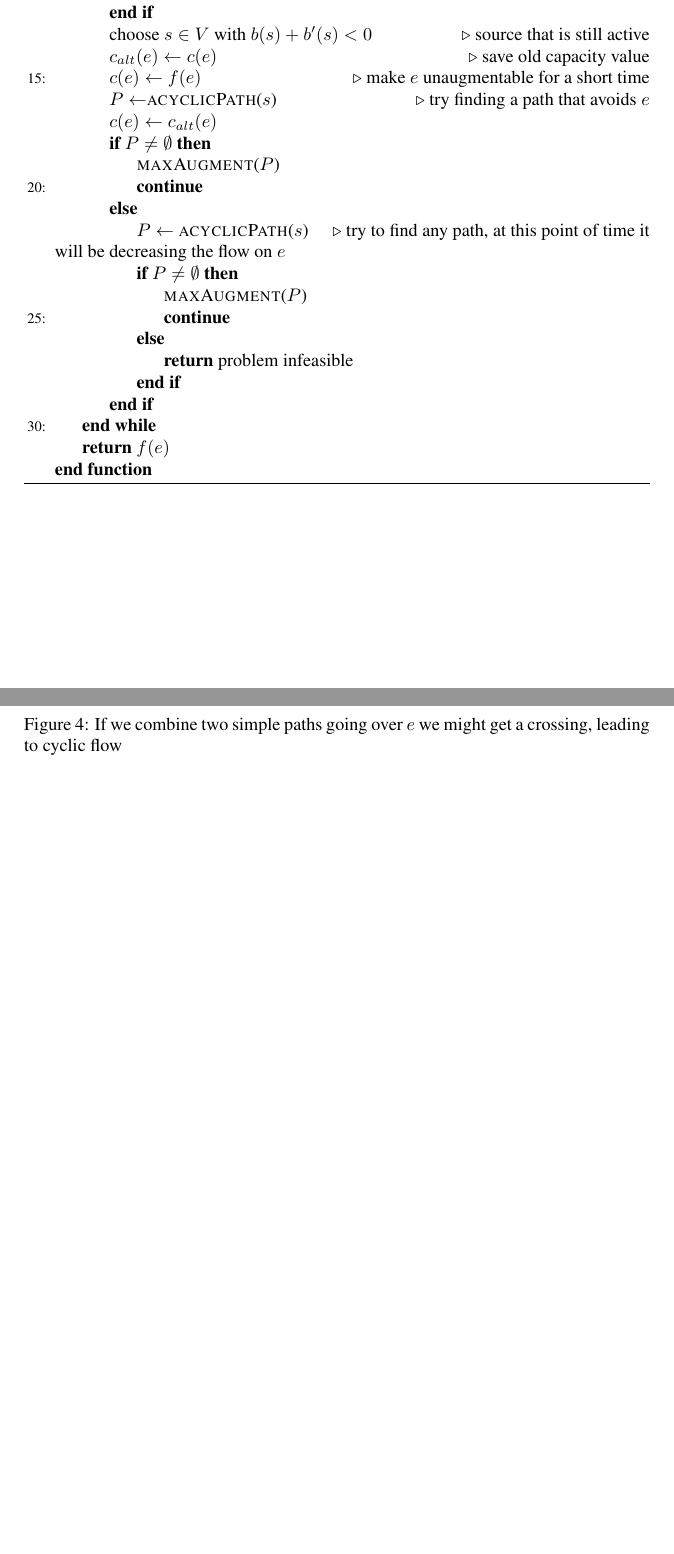
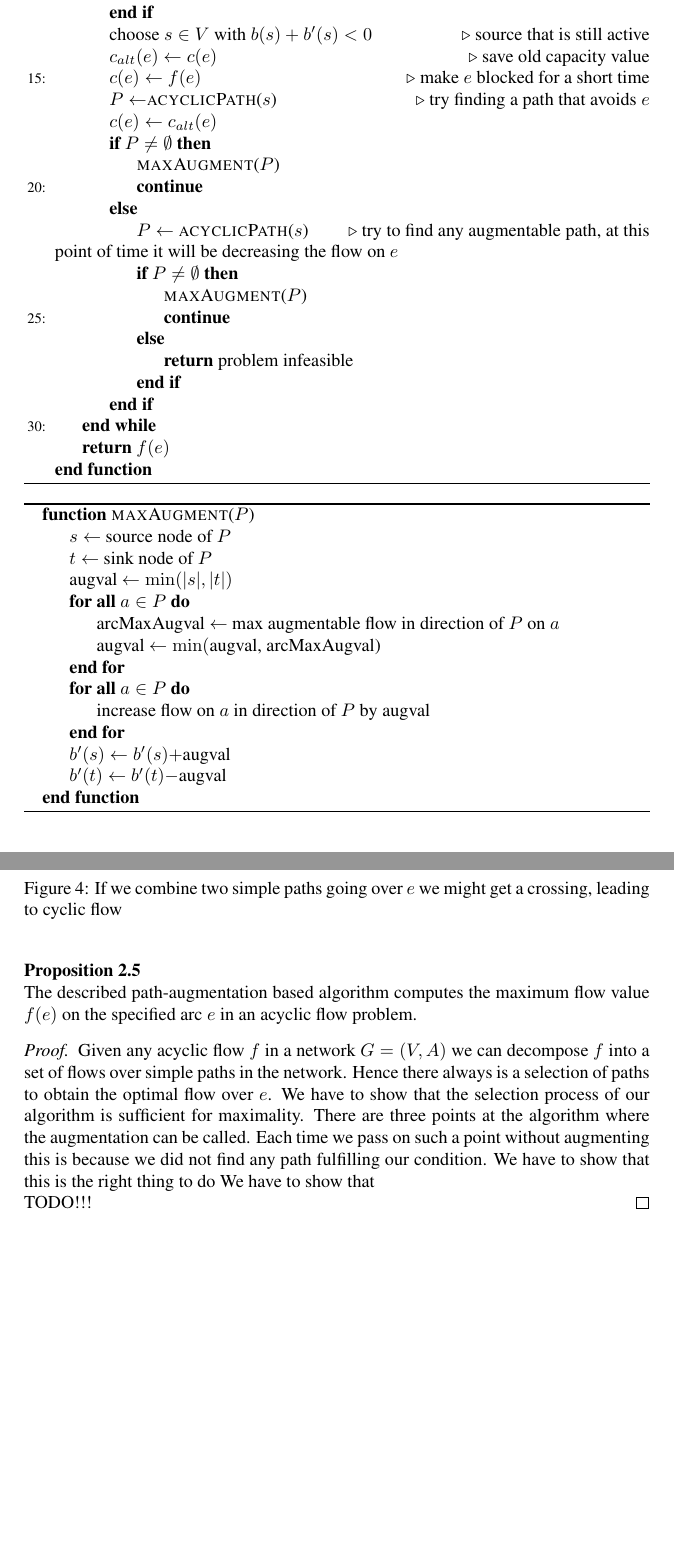
Before and after one commit to tobibuc/Masterarbeit-FlowBounds, a LaTeX document (MA_Latex/MA_Entwurf.tex, which reads MA_Latex/models.tex): two parts of pages 21 and 22 of 28 before the commit and two parts of pages 21 and 22 of 29 after it, joined at a grey line, cut so that both start at the same text, the shorter picture padded with empty space. Compiled offline with pdfLaTeX.

Commit message:
lakjshflkh

```diff
--- a/MA_Latex/models.tex
+++ b/MA_Latex/models.tex
@@ -500,7 +501,7 @@ sum of flow from all sources. We will also analyze its worst-case running time.
 %       \Else
 	\State choose $s\in V$ with $b(s)+b'(s)<0$\Comment{source that is still active}
 	\State $c_{alt}(e)\gets c(e)$\Comment{save old capacity value}
-	\State $c(e)\gets f(e)$\Comment{make $e$ unaugmentable for a short time}
+	\State $c(e)\gets f(e)$\Comment{make $e$ blocked for a short time}
 	\State $P\gets$\Call{acyclicPath}{$s$}\Comment{try finding a path that avoids $e$}
 	\State $c(e)\gets c_{alt}(e)$
 	\If{$P\ne \emptyset$}
@@ -508,7 +509,7 @@ sum of flow from all sources. We will also analyze its worst-case running time.
 	  \State \textbf{continue}
 	\Else
 	  \State $P\gets$ \Call{acyclicPath}{$s$}
-		\Comment{try to find any path, at this point of time it will be decreasing the flow on $e$}
+		\Comment{try to find any augmentable path, at this point of time it will be decreasing the flow on $e$}
 	  \If{$P\ne \emptyset$}
 	    \State \Call {maxAugment}{$P$}\label{heur:lineAugCase3}
 	    \State \textbf{continue}
@@ -525,30 +526,46 @@ sum of flow from all sources. We will also analyze its worst-case running time.
 \end{algorithm}
 
 %algo um maximum zu augmentieren
-% \begin{algorithm}
-%  \begin{algorithmic}
-%   \Function {maxAugment}{$P$}
-%     \State $s\gets $ source node of $P$
-%     \State $t\gets $ sink node of $P$
-%     \State augval $\gets \min(|s|,|t|)$
-%     \ForAll{$a\in P$}
-%       \State arcMaxAugval $\gets$ max augmentable flow in direction of $P$ on $a$
-%       \State augval $\gets \min($augval, arcMaxAugval)
-%     \EndFor
-%     \ForAll{$a\in P$}
+\begin{algorithm}
+ \begin{algorithmic}
+  \Function {maxAugment}{$P$}
+    \State $s \gets $ source node of $P$
+    \State $t \gets $ sink node of $P$
+    \State augval $\gets \min(|s|,|t|)$
+    \ForAll{$a\in P$}
+      \State arcMaxAugval $\gets$ max augmentable flow in direction of $P$ on $a$
+      \State augval $\gets \min($augval, arcMaxAugval)
+    \EndFor
+    \ForAll{$a\in P$}
 %       \If{$a$ is considered the second time in the same direction in $P$}
 % 	\State \textbf{continue}\Comment do not increase flow value here, equivalent to increase of capacity bounds on
 % 		this arc. Why this is necessary see example \ref{example:mustNotAugmentArcTwice}
 %       \EndIf
-%       \State increase flow on $a$ in direction of $P$ by augval
-%     \EndFor
-%     \State $b'(s)\gets b'(s) + $augval
-%     \State $b'(t)\gets b'(t) - $augval
-%   \EndFunction
-%  \end{algorithmic}
-%
-% \end{algorithm}
+      \State increase flow on $a$ in direction of $P$ by augval
+    \EndFor
+    \State $b'(s) \gets b'(s) + $augval
+    \State $b'(t) \gets b'(t) - $augval
+  \EndFunction
+ \end{algorithmic}
 
+\end{algorithm}
+
+\begin{prop}
+ The described path-augmentation based algorithm computes the maximum flow value $f(e)$ on the specified arc $e$ in an
+acyclic flow problem.
+\end{prop}
+\begin{proof}
+ Given any acyclic flow $f$ in a network $G=(V,A)$ we can decompose $f$ into a set of flows over simple paths in the
+ network. Hence there always is a selection of paths to obtain the optimal flow over $e$.
+ We have to show that the selection process of our algorithm is sufficient for maximality. There are three points at
+ the algorithm where the augmentation can be called. Each time we pass on such a point without augmenting this is
+because we did not find any path fulfilling our condition. We have to show that this is the right thing to do
+ We have to show that
+
+
+
+ TODO!!!
+\end{proof}
 
 
 
```
Also changed, not shown: MA_Latex/heuristic.tex (+1 -1 lines), MA_Latex/models.tex (7 more changed lines).
